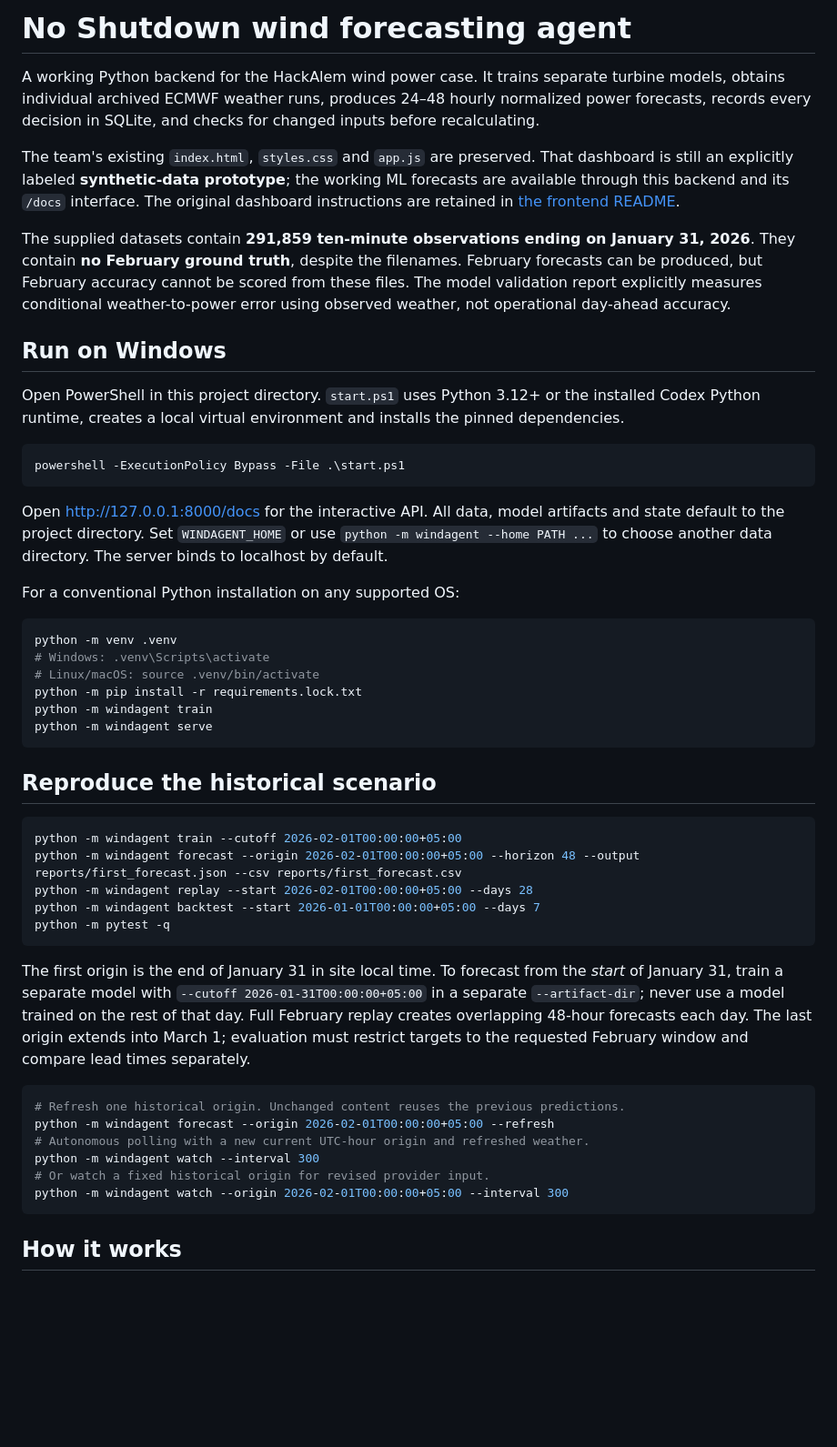
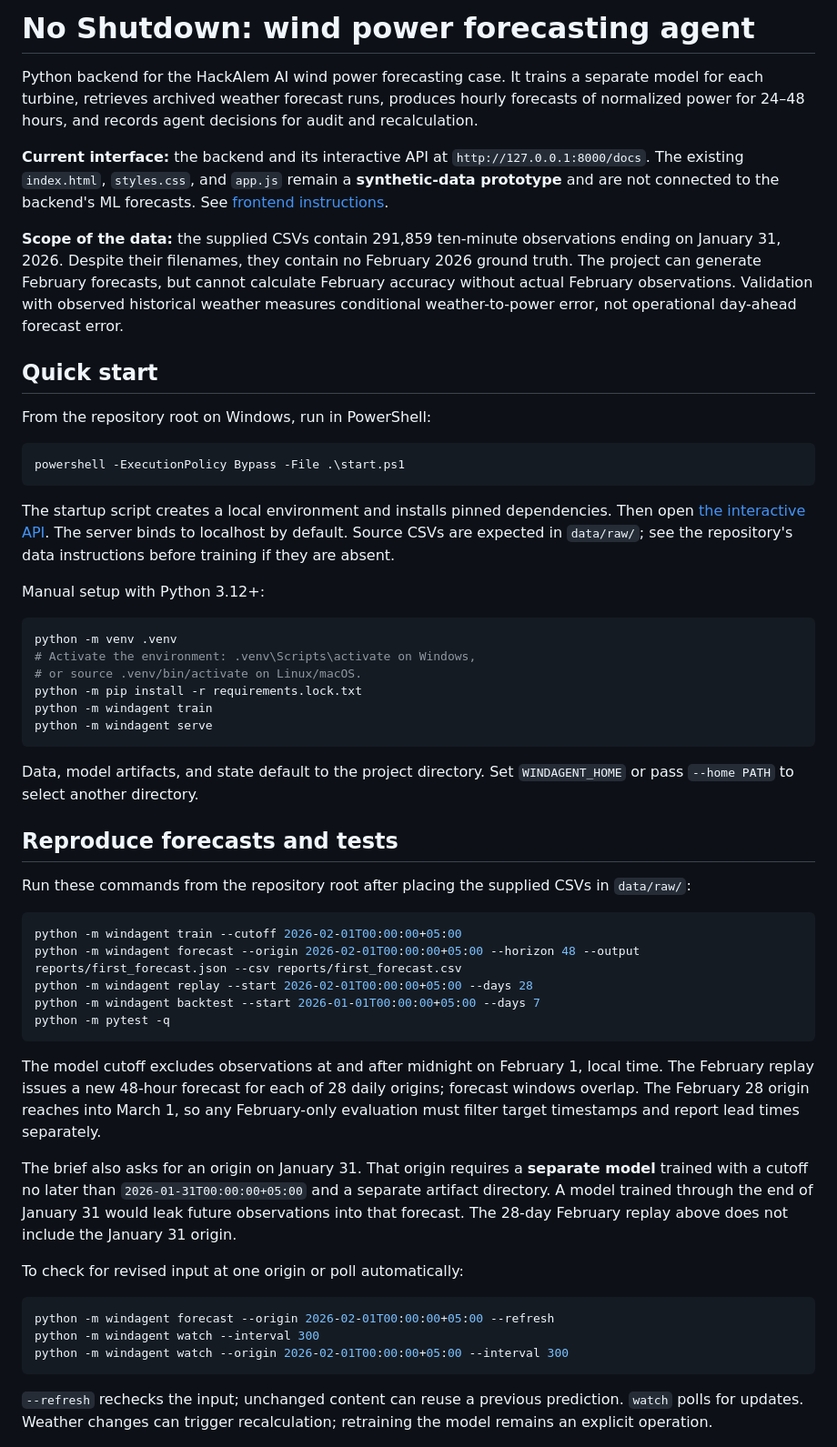
Before and after one commit to BAITC-Hacks/hack-984a086d-no-shutdown, a Markdown page: README.md, the part around one of its changes. Shown at 91% size. Drawn GitHub-style; blank space fills up the shorter version.

````diff
--- a/README.md
+++ b/README.md
@@ -1,35 +1,39 @@
-# No Shutdown wind forecasting agent
+# No Shutdown: wind power forecasting agent
 
-A working Python backend for the HackAlem wind power case. It trains separate turbine models, obtains individual archived ECMWF weather runs, produces 24–48 hourly normalized power forecasts, records every decision in SQLite, and checks for changed inputs before recalculating.
+Python backend for the HackAlem AI wind power forecasting case. It trains a separate model for each turbine, retrieves archived weather forecast runs, produces hourly forecasts of normalized power for 24–48 hours, and records agent decisions for audit and recalculation.
 
-The team's existing `index.html`, `styles.css` and `app.js` are preserved. That dashboard is still an explicitly labeled **synthetic-data prototype**; the working ML forecasts are available through this backend and its `/docs` interface. The original dashboard instructions are retained in [the frontend README](docs/FRONTEND_README.md).
+**Current interface:** the backend and its interactive API at `http://127.0.0.1:8000/docs`. The existing `index.html`, `styles.css`, and `app.js` remain a **synthetic-data prototype** and are not connected to the backend's ML forecasts. See [frontend instructions](docs/FRONTEND_README.md).
 
-The supplied datasets contain **291,859 ten-minute observations ending on January 31, 2026**. They contain **no February ground truth**, despite the filenames. February forecasts can be produced, but February accuracy cannot be scored from these files. The model validation report explicitly measures conditional weather-to-power error using observed weather, not operational day-ahead accuracy.
+**Scope of the data:** the supplied CSVs contain 291,859 ten-minute observations ending on January 31, 2026. Despite their filenames, they contain no February 2026 ground truth. The project can generate February forecasts, but cannot calculate February accuracy without actual February observations. Validation with observed historical weather measures conditional weather-to-power error, not operational day-ahead forecast error.
 
-## Run on Windows
+## Quick start
 
-Open PowerShell in this project directory. `start.ps1` uses Python 3.12+ or the installed Codex Python runtime, creates a local virtual environment and installs the pinned dependencies.
+From the repository root on Windows, run in PowerShell:
 
 ```powershell
 powershell -ExecutionPolicy Bypass -File .\start.ps1
 ```
 
-Open http://127.0.0.1:8000/docs for the interactive API. All data, model artifacts and state default to the project directory. Set `WINDAGENT_HOME` or use `python -m windagent --home PATH ...` to choose another data directory. The server binds to localhost by default.
+The startup script creates a local environment and installs pinned dependencies. Then open [the interactive API](http://127.0.0.1:8000/docs). The server binds to localhost by default. Source CSVs are expected in `data/raw/`; see the repository's data instructions before training if they are absent.
 
-For a conventional Python installation on any supported OS:
+Manual setup with Python 3.12+:
 
-```sh
+```bash
 python -m venv .venv
-# Windows: .venv\Scripts\activate
-# Linux/macOS: source .venv/bin/activate
+# Activate the environment: .venv\Scripts\activate on Windows,
+# or source .venv/bin/activate on Linux/macOS.
 python -m pip install -r requirements.lock.txt
 python -m windagent train
 python -m windagent serve
 ```
 
-## Reproduce the historical scenario
+Data, model artifacts, and state default to the project directory. Set `WINDAGENT_HOME` or pass `--home PATH` to select another directory.
 
-```sh
+## Reproduce forecasts and tests
+
+Run these commands from the repository root after placing the supplied CSVs in `data/raw/`:
+
+```bash
 python -m windagent train --cutoff 2026-02-01T00:00:00+05:00
 python -m windagent forecast --origin 2026-02-01T00:00:00+05:00 --horizon 48 --output reports/first_forecast.json --csv reports/first_forecast.csv
 python -m windagent replay --start 2026-02-01T00:00:00+05:00 --days 28
@@ -37,16 +41,17 @@ python -m windagent backtest --start 2026-01-01T00:00:00+05:00 --days 7
 python -m pytest -q
 ```
 
-The first origin is the end of January 31 in site local time. To forecast from the *start* of January 31, train a separate model with `--cutoff 2026-01-31T00:00:00+05:00` in a separate `--artifact-dir`; never use a model trained on the rest of that day. Full February replay creates overlapping 48-hour forecasts each day. The last origin extends into March 1; evaluation must restrict targets to the requested February window and compare lead times separately.
+The model cutoff excludes observations at and after midnight on February 1, local time. The February replay issues a new 48-hour forecast for each of 28 daily origins; forecast windows overlap. The February 28 origin reaches into March 1, so any February-only evaluation must filter target timestamps and report lead times separately.
 
-```sh
-# Refresh one historical origin. Unchanged content reuses the previous predictions.
+The brief also asks for an origin on January 31. That origin requires a **separate model** trained with a cutoff no later than `2026-01-31T00:00:00+05:00` and a separate artifact directory. A model trained through the end of January 31 would leak future observations into that forecast. The 28-day February replay above does not include the January 31 origin.
+
+To check for revised input at one origin or poll automatically:
+
+```bash
 python -m windagent forecast --origin 2026-02-01T00:00:00+05:00 --refresh
-# Autonomous polling with a new current UTC-hour origin and refreshed weather.
 python -m windagent watch --interval 300
-# Or watch a fixed historical origin for revised provider input.
 python -m windagent watch --origin 2026-02-01T00:00:00+05:00 --interval 300
 ```
 
-## How it works
+`--refresh` rechecks the input; unchanged content can reuse a previous prediction. `watch` polls for updates. Weather changes can trigger recalculation; retraining the model remains an explicit operation.
 
````
Also changed, not shown: other parts of README.md (+66 -49 lines).
